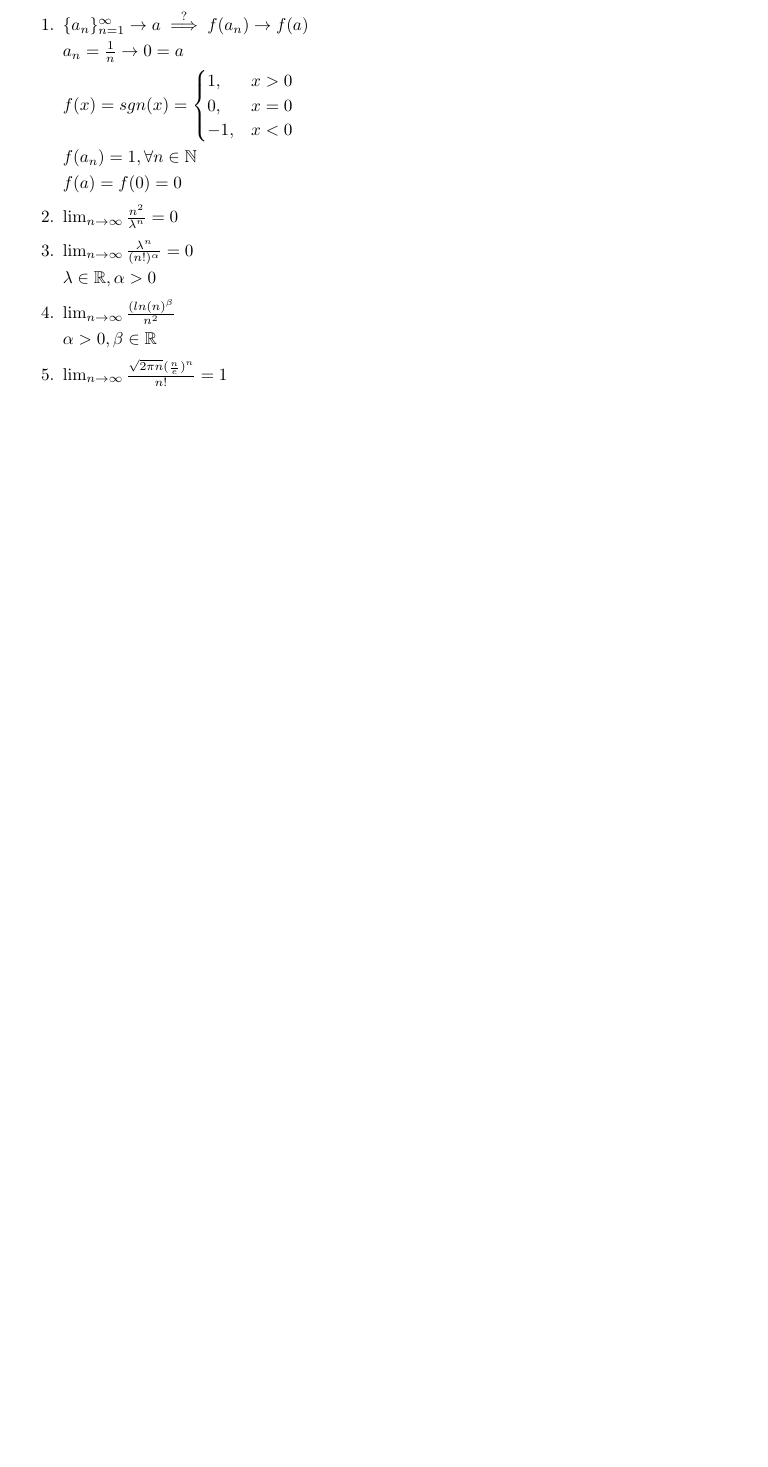
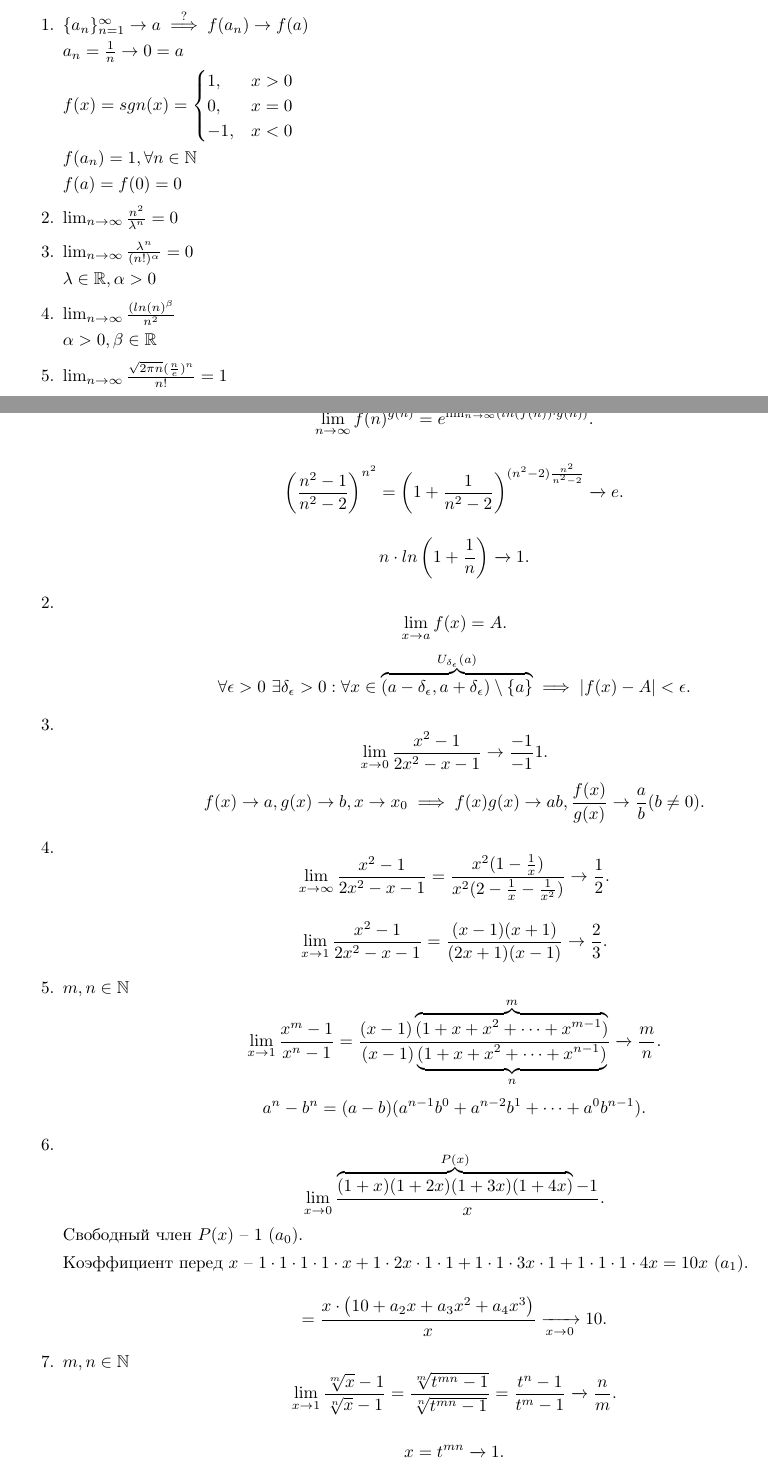
Before and after one commit to darkkeks/hse-ami-lectures, a LaTeX document (mathematical_analysis/mathematical_analysis.tex, which reads header.sty, mathematical_analysis/sem_4_01.10.2019.tex): part of page 11 of 11 before the commit and two parts of pages 11 and 12 of 13 after it, the two joined at a grey line, cut so that both start at the same text, the shorter picture padded with empty space. Compiled offline with pdfLaTeX.

Commit message:
Matan sem #4

```diff
--- a/header.sty
+++ b/header.sty
@@ -11,6 +11,7 @@
 \usepackage{tabu}
 \usepackage{tikz}
 \usepackage{framed}
+\usepackage{csquotes}
 
 \AddEnumerateCounter{\asbuk}{\russian@alph}{щ}
 \renewcommand\qedsymbol{$\blacksquare$}
@@ -49,3 +50,8 @@
 }{%
   \end{array}\right)
 }
+
+% Символ делимости (три вертикальные точки)
+\DeclareRobustCommand{\divby}{%
+  \mathrel{\text{\vbox{\baselineskip.65ex\lineskiplimit0pt\hbox{.}\hbox{.}\hbox{.}}}}%
+}
--- /dev/null
+++ b/mathematical_analysis/sem_4_01.10.2019.tex
@@ -0,0 +1,79 @@
+\section{Семинар 4}
+
+\begin{enumerate}
+\item
+    \begin{equation*}
+        \lim_{n \to \infty} f(n)^{g(n)} = e^{\lim_{n \to \infty}(ln(f(n)) \cdot g(n))}
+    .\end{equation*}
+
+    \begin{equation*}
+        \left(\frac{n^2 - 1}{n^2 - 2}\right)^{n^2} = \left(1 + \frac{1}{n^2 - 2}\right)^{(n^2 - 2)\frac{n^2}{n^2 - 2}}
+        \xrightarrow[]{} e
+    .\end{equation*}
+
+    \begin{equation*}
+        n \cdot ln\left(1 + \frac{1}{n}\right)
+        \xrightarrow[]{} 1
+    .\end{equation*}
+
+\item
+    \begin{equation*}
+        \lim_{x \to a} f(x) = A
+    .\end{equation*}
+    \begin{equation*}
+        \forall \epsilon > 0 \ \exists \delta_\epsilon > 0 : \forall x \in \overbrace{(a - \delta_\epsilon, a + \delta_\epsilon) \setminus \{a\}}^{U_{\delta_\epsilon} (a) } \implies |f(x) - A| < \epsilon
+    .\end{equation*}
+
+\item
+    \begin{equation*}
+        \lim_{x \to 0} \frac{x^2 - 1}{2x^2 - x - 1} \to \frac{-1}{-1} 1
+    .\end{equation*}
+    \begin{equation*}
+        f(x) \to a, g(x) \to b, x \to x_0 \implies f(x)g(x) \to ab, \frac{f(x)}{g(x)} \to \frac{a}{b} (b \neq 0)
+    .\end{equation*}
+
+\item
+    \begin{equation*}
+        \lim_{x \to \infty} \frac{x^2 - 1}{2x^2 - x - 1} = \frac{x^2(1 - \frac{1}{x})}{x^2(2 - \frac{1}{x} - \frac{1}{x^2})} \to \frac{1}{2}
+    .\end{equation*}
+
+    \begin{equation*}
+        \lim_{x \to 1} \frac{x^2 - 1}{2x^2 - x - 1} = \frac{(x - 1)(x + 1)}{(2x + 1)(x - 1)} \to \frac{2}{3}
+    .\end{equation*}
+
+\item
+    $m, n \in \NN$
+    \begin{equation*}
+        \lim_{x \to 1} \frac{x^{m} - 1}{x^{n} - 1}
+        = \frac{(x - 1)\overbrace{(1 + x + x^2 + \dots + x^{m - 1})}^{m}}{(x - 1)\underbrace{(1 + x + x^2 + \dots + x^{n - 1})}_n}
+        \xrightarrow[]{} \frac{m}{n}
+    .\end{equation*}
+    \begin{equation*}
+        a^{n} - b^{n} = (a - b)(a^{n - 1}b^0 + a^{n - 2}b^1 + \dots + a^0b^{n - 1})
+    .\end{equation*}
+
+\item
+    \begin{equation*}
+        \lim_{x \to 0} \frac{\overbrace{(1 + x)(1 + 2x)(1 + 3x)(1 + 4x)}^{P(x)} - 1}{x}
+    .\end{equation*}
+    Свободный член $P(x)$ -- 1 ($a_0$).
+
+    Коэффициент перед $x$ -- $1 \cdot 1 \cdot 1 \cdot 1 \cdot x + 1 \cdot 2x \cdot 1 \cdot 1 + 1 \cdot 1 \cdot 3x \cdot 1 + 1 \cdot 1 \cdot 1 \cdot 4x = 10x$ ($a_1$).
+
+    \begin{equation*}
+        = \frac{x \cdot \left(10 + a_2 x + a_3 x^2 + a_4 x^3\right)}{x}
+        \xrightarrow[x \to 0]{} 10
+    .\end{equation*}
+
+\item
+    $m, n \in \NN$
+    \begin{equation*}
+        \lim_{x \to 1} \frac{\sqrt[m]{x} - 1}{\sqrt[n]{x} - 1}
+        = \frac{\sqrt[m]{t^{mn} - 1}}{\sqrt[n]{t^{mn} - 1}}
+        = \frac{t^n - 1}{t^m - 1}
+        \xrightarrow[]{} \frac{n}{m}
+    .\end{equation*}
+
+    \begin{equation*}
+        x = t^{mn} \xrightarrow[]{} 1
+    .\end{equation*}
```
Also changed, not shown: mathematical_analysis/mathematical_analysis.tex (+1 -0 lines), mathematical_analysis/sem_3_24.09.2019.tex (+1 -1 lines), mathematical_analysis/sem_4_01.10.2019.tex (82 more changed lines).
